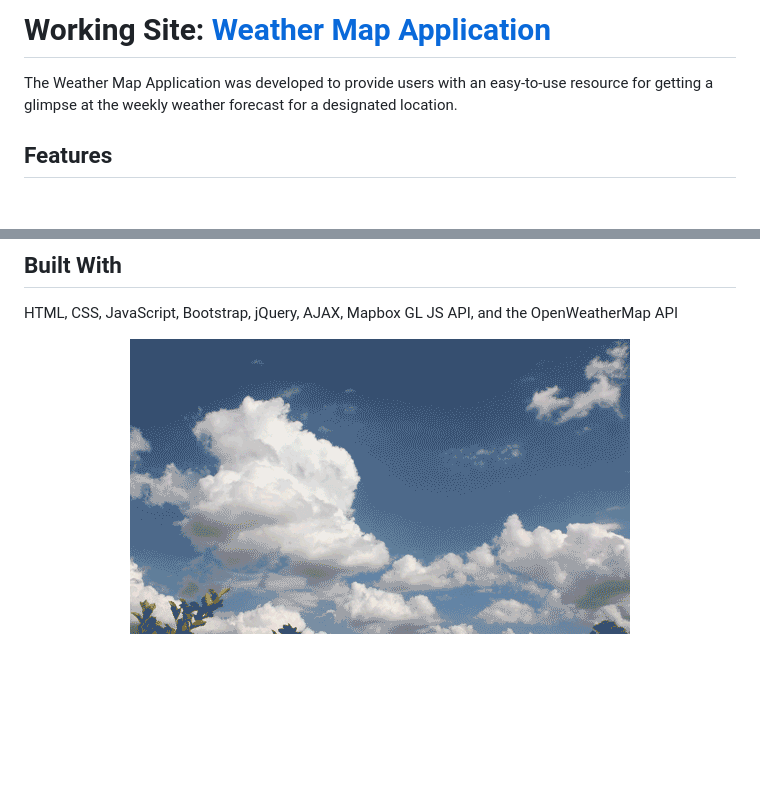
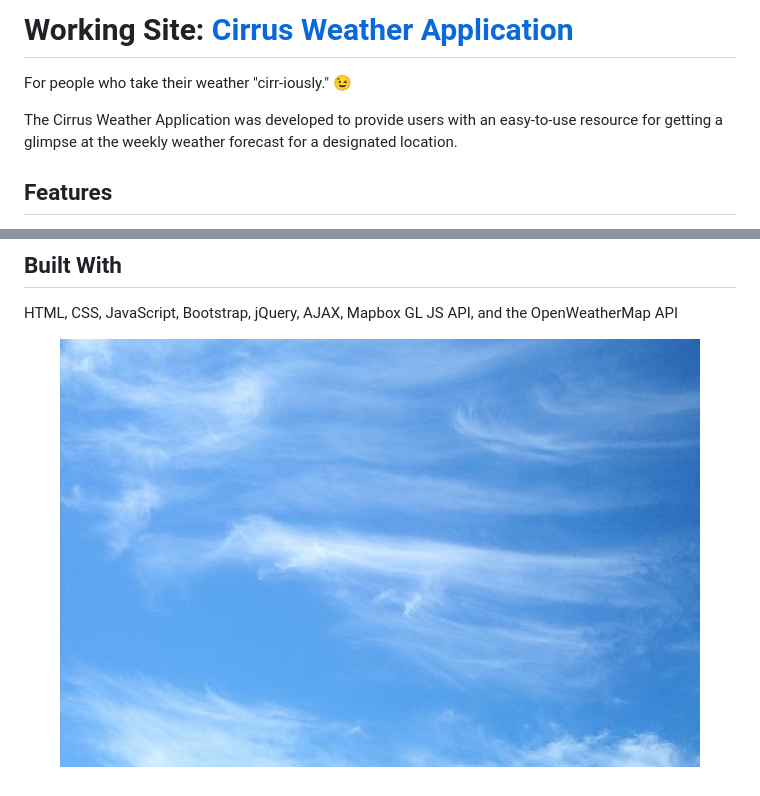
Before and after one commit to elviravaladez/cirrus-weather-app, a Markdown page: README.md, 2 parts joined by grey strips. GitHub-like rendering; pictures changed too: media/cirrus-clouds.jpg (added), media/clouds.gif (deleted); blank space fills up the shorter version.

```diff
--- a/README.md
+++ b/README.md
@@ -1,6 +1,8 @@
-# Working Site: [Weather Map Application]()
+# Working Site: [Cirrus Weather Application]()
 
-The Weather Map Application was developed to provide users with an easy-to-use resource for getting a glimpse at the weekly weather forecast for a designated location.
+For people who take their weather "cirr-iously." 😉
+
+The Cirrus Weather Application was developed to provide users with an easy-to-use resource for getting a glimpse at the weekly weather forecast for a designated location.
 
 ## Features
 * Current Location (default set to: San Antonio, Texas 78205, United States)
@@ -22,5 +24,5 @@ HTML, CSS, JavaScript, Bootstrap, jQuery, AJAX, Mapbox GL JS API, and the OpenWe
 
 
 <p align="center">
-    <img src="media/clouds.gif" alt="Clouds Gif">
+    <img src="media/cirrus-clouds.jpg" alt="Cirrus Clouds">
 </p>
```
